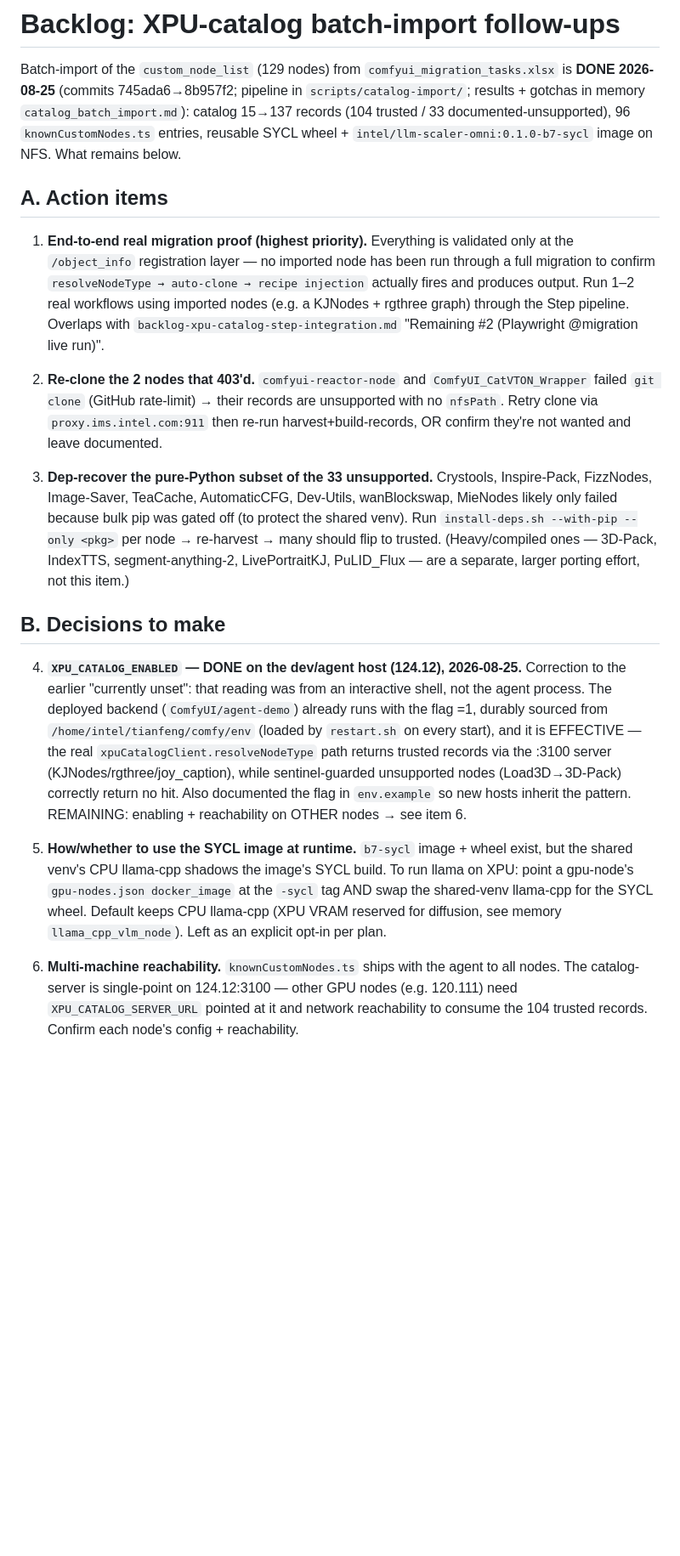
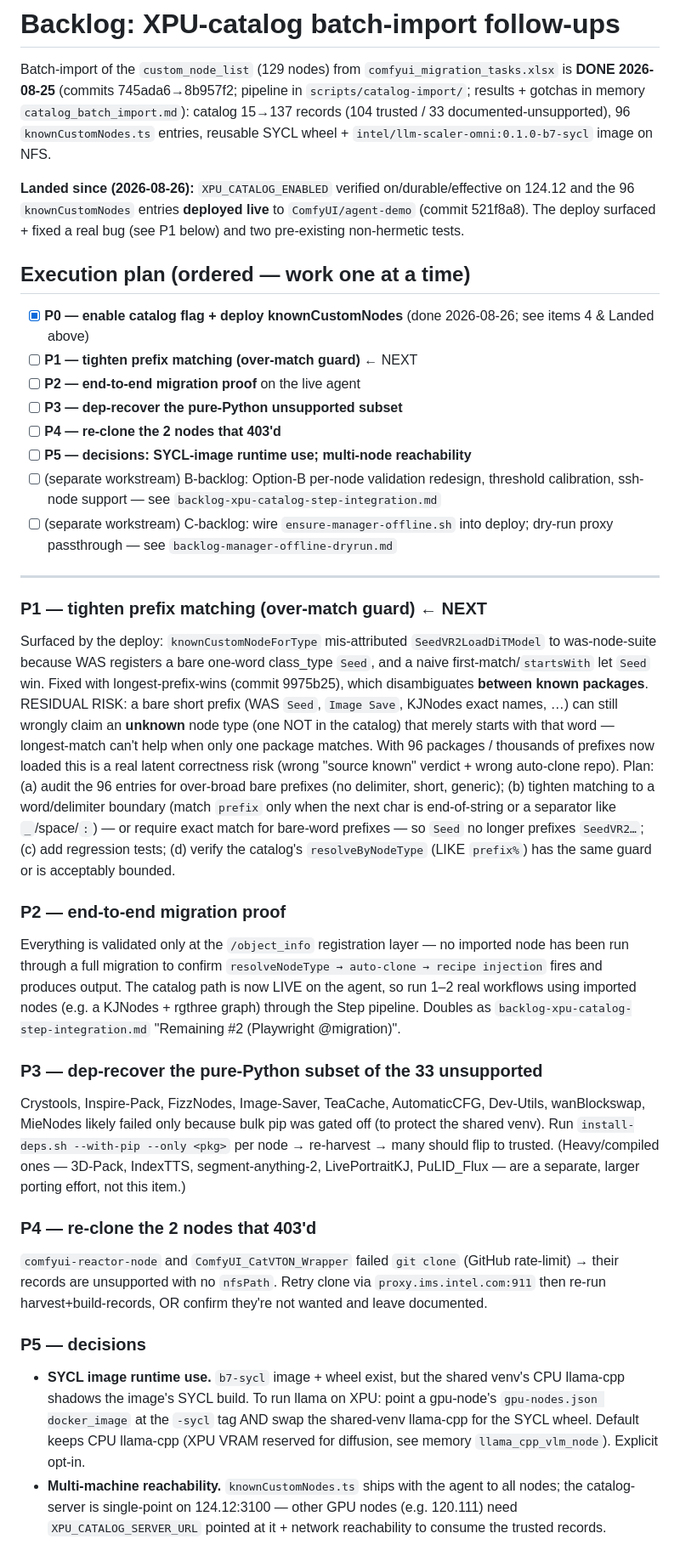
Before and after one commit to tinafengfun/comfyui-migration-agent, a Markdown page: docs/backlog-xpu-catalog-batch-import.md, the part around one of its changes. Shown at 85% size. Rendered like a GitHub page; blank space fills up the shorter version.

Commit message:
docs: ordered execution plan for catalog batch-import follow-ups
P0 (flag + deploy) done. Sequenced the rest: P1 tighten prefix matching
(over-match guard, surfaced by the deploy bug), P2 end-to-end proof, P3
dep-recover pure-python unsupported, P4 re-clone the 2 that 403'd, P5 decisions.

Co-Authored-By: Claude Opus 4.8 (1M context) <noreply@anthropic.com>

```diff
--- a/docs/backlog-xpu-catalog-batch-import.md
+++ b/docs/backlog-xpu-catalog-batch-import.md
@@ -4,47 +4,69 @@ Batch-import of the `custom_node_list` (129 nodes) from `comfyui_migration_tasks
 is **DONE 2026-08-25** (commits 745ada6→8b957f2; pipeline in `scripts/catalog-import/`;
 results + gotchas in memory `catalog_batch_import.md`): catalog 15→137 records
 (104 trusted / 33 documented-unsupported), 96 `knownCustomNodes.ts` entries, reusable
-SYCL wheel + `intel/llm-scaler-omni:0.1.0-b7-sycl` image on NFS. What remains below.
+SYCL wheel + `intel/llm-scaler-omni:0.1.0-b7-sycl` image on NFS.
 
-## A. Action items
+**Landed since (2026-08-26):** `XPU_CATALOG_ENABLED` verified on/durable/effective on 124.12
+and the 96 `knownCustomNodes` entries **deployed live** to `ComfyUI/agent-demo` (commit
+521f8a8). The deploy surfaced + fixed a real bug (see P1 below) and two pre-existing
+non-hermetic tests.
 
-1. **End-to-end real migration proof (highest priority).** Everything is validated only
-   at the `/object_info` registration layer — no imported node has been run through a full
-   migration to confirm `resolveNodeType → auto-clone → recipe injection` actually fires
-   and produces output. Run 1–2 real workflows using imported nodes (e.g. a KJNodes +
-   rgthree graph) through the Step pipeline. Overlaps with `backlog-xpu-catalog-step-integration.md`
-   "Remaining #2 (Playwright @migration live run)".
+## Execution plan (ordered — work one at a time)
 
-2. **Re-clone the 2 nodes that 403'd.** `comfyui-reactor-node` and `ComfyUI_CatVTON_Wrapper`
-   failed `git clone` (GitHub rate-limit) → their records are unsupported with no `nfsPath`.
-   Retry clone via `proxy.ims.intel.com:911` then re-run harvest+build-records, OR confirm
-   they're not wanted and leave documented.
+- [x] **P0 — enable catalog flag + deploy knownCustomNodes** (done 2026-08-26; see items 4 & Landed above)
+- [ ] **P1 — tighten prefix matching (over-match guard)**  ← NEXT
+- [ ] **P2 — end-to-end migration proof** on the live agent
+- [ ] **P3 — dep-recover the pure-Python unsupported subset**
+- [ ] **P4 — re-clone the 2 nodes that 403'd**
+- [ ] **P5 — decisions: SYCL-image runtime use; multi-node reachability**
+- [ ] (separate workstream) B-backlog: Option-B per-node validation redesign, threshold
+      calibration, ssh-node support — see `backlog-xpu-catalog-step-integration.md`
+- [ ] (separate workstream) C-backlog: wire `ensure-manager-offline.sh` into deploy;
+      dry-run proxy passthrough — see `backlog-manager-offline-dryrun.md`
 
-3. **Dep-recover the pure-Python subset of the 33 unsupported.** Crystools, Inspire-Pack,
-   FizzNodes, Image-Saver, TeaCache, AutomaticCFG, Dev-Utils, wanBlockswap, MieNodes likely
-   only failed because bulk pip was gated off (to protect the shared venv). Run
-   `install-deps.sh --with-pip --only <pkg>` per node → re-harvest → many should flip to
-   trusted. (Heavy/compiled ones — 3D-Pack, IndexTTS, segment-anything-2, LivePortraitKJ,
-   PuLID_Flux — are a separate, larger porting effort, not this item.)
+---
 
-## B. Decisions to make
+### P1 — tighten prefix matching (over-match guard)  ← NEXT
+Surfaced by the deploy: `knownCustomNodeForType` mis-attributed `SeedVR2LoadDiTModel` to
+was-node-suite because WAS registers a bare one-word class_type `Seed`, and a naive
+first-match/`startsWith` let `Seed` win. Fixed with longest-prefix-wins (commit 9975b25),
+which disambiguates **between known packages**. RESIDUAL RISK: a bare short prefix (WAS
+`Seed`, `Image Save`, KJNodes exact names, …) can still wrongly claim an **unknown** node
+type (one NOT in the catalog) that merely starts with that word — longest-match can't help
+when only one package matches. With 96 packages / thousands of prefixes now loaded this is a
+real latent correctness risk (wrong "source known" verdict + wrong auto-clone repo).
+Plan: (a) audit the 96 entries for over-broad bare prefixes (no delimiter, short, generic);
+(b) tighten matching to a word/delimiter boundary (match `prefix` only when the next char is
+end-of-string or a separator like `_`/space/`:`) — or require exact match for bare-word
+prefixes — so `Seed` no longer prefixes `SeedVR2…`; (c) add regression tests; (d) verify the
+catalog's `resolveByNodeType` (LIKE `prefix%`) has the same guard or is acceptably bounded.
 
-4. **`XPU_CATALOG_ENABLED` — DONE on the dev/agent host (124.12), 2026-08-25.** Correction to
-   the earlier "currently unset": that reading was from an interactive shell, not the agent
-   process. The deployed backend (`ComfyUI/agent-demo`) already runs with the flag =1, durably
-   sourced from `/home/intel/tianfeng/comfy/env` (loaded by `restart.sh` on every start), and
-   it is EFFECTIVE — the real `xpuCatalogClient.resolveNodeType` path returns trusted records
-   via the :3100 server (KJNodes/rgthree/joy_caption), while sentinel-guarded unsupported nodes
-   (Load3D→3D-Pack) correctly return no hit. Also documented the flag in `env.example` so new
-   hosts inherit the pattern. REMAINING: enabling + reachability on OTHER nodes → see item 6.
+### P2 — end-to-end migration proof
+Everything is validated only at the `/object_info` registration layer — no imported node has
+been run through a full migration to confirm `resolveNodeType → auto-clone → recipe injection`
+fires and produces output. The catalog path is now LIVE on the agent, so run 1–2 real
+workflows using imported nodes (e.g. a KJNodes + rgthree graph) through the Step pipeline.
+Doubles as `backlog-xpu-catalog-step-integration.md` "Remaining #2 (Playwright @migration)".
 
-5. **How/whether to use the SYCL image at runtime.** `b7-sycl` image + wheel exist, but the
-   shared venv's CPU llama-cpp shadows the image's SYCL build. To run llama on XPU: point a
-   gpu-node's `gpu-nodes.json docker_image` at the `-sycl` tag AND swap the shared-venv
-   llama-cpp for the SYCL wheel. Default keeps CPU llama-cpp (XPU VRAM reserved for diffusion,
-   see memory `llama_cpp_vlm_node`). Left as an explicit opt-in per plan.
+### P3 — dep-recover the pure-Python subset of the 33 unsupported
+Crystools, Inspire-Pack, FizzNodes, Image-Saver, TeaCache, AutomaticCFG, Dev-Utils,
+wanBlockswap, MieNodes likely failed only because bulk pip was gated off (to protect the
+shared venv). Run `install-deps.sh --with-pip --only <pkg>` per node → re-harvest → many
+should flip to trusted. (Heavy/compiled ones — 3D-Pack, IndexTTS, segment-anything-2,
+LivePortraitKJ, PuLID_Flux — are a separate, larger porting effort, not this item.)
 
-6. **Multi-machine reachability.** `knownCustomNodes.ts` ships with the agent to all nodes.
-   The catalog-server is single-point on 124.12:3100 — other GPU nodes (e.g. 120.111) need
-   `XPU_CATALOG_SERVER_URL` pointed at it and network reachability to consume the 104 trusted
-   records. Confirm each node's config + reachability.
+### P4 — re-clone the 2 nodes that 403'd
+`comfyui-reactor-node` and `ComfyUI_CatVTON_Wrapper` failed `git clone` (GitHub rate-limit) →
+their records are unsupported with no `nfsPath`. Retry clone via `proxy.ims.intel.com:911`
+then re-run harvest+build-records, OR confirm they're not wanted and leave documented.
+
+### P5 — decisions
+- **SYCL image runtime use.** `b7-sycl` image + wheel exist, but the shared venv's CPU
+  llama-cpp shadows the image's SYCL build. To run llama on XPU: point a gpu-node's
+  `gpu-nodes.json docker_image` at the `-sycl` tag AND swap the shared-venv llama-cpp for the
+  SYCL wheel. Default keeps CPU llama-cpp (XPU VRAM reserved for diffusion, see memory
+  `llama_cpp_vlm_node`). Explicit opt-in.
+- **Multi-machine reachability.** `knownCustomNodes.ts` ships with the agent to all nodes; the
+  catalog-server is single-point on 124.12:3100 — other GPU nodes (e.g. 120.111) need
+  `XPU_CATALOG_SERVER_URL` pointed at it + network reachability to consume the trusted records.
+
```
Also changed, not shown: other parts of docs/backlog-xpu-catalog-batch-import.md (+6 -1 lines).
